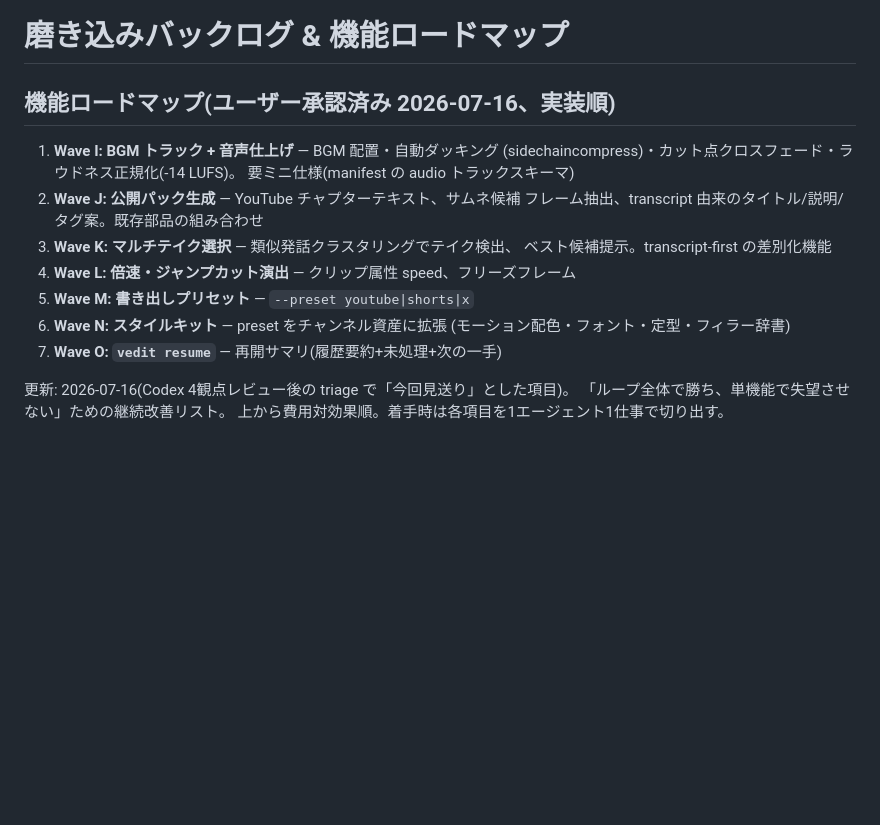
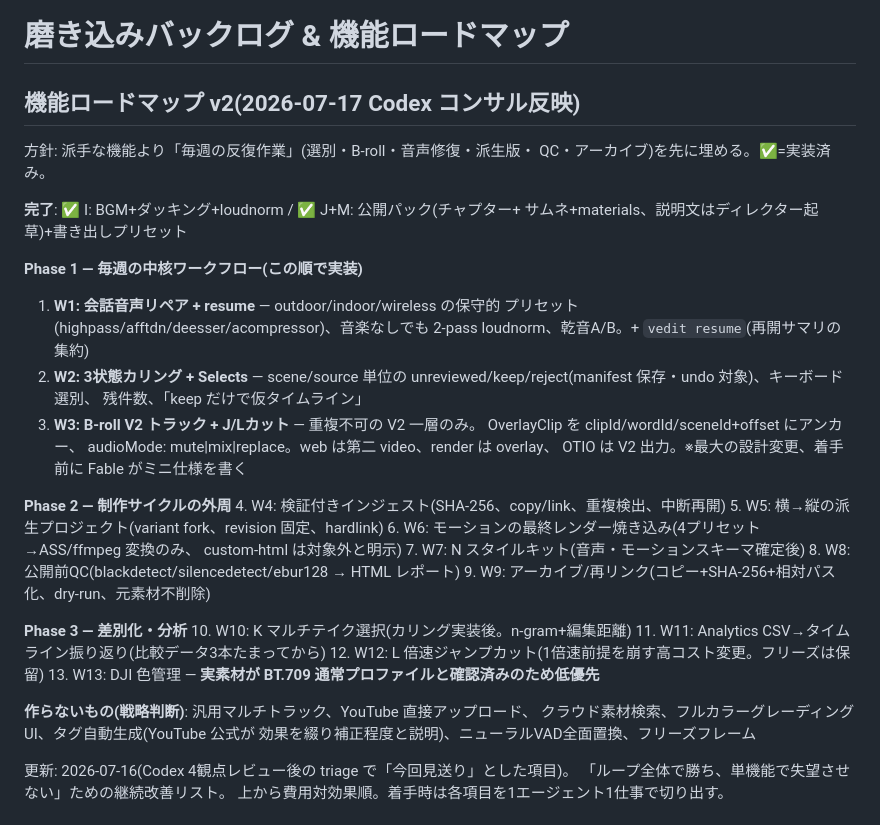
Before and after one commit to akakeishin/vedit, a Markdown page: docs/polish-backlog.md, the part around the change. GitHub-like rendering; blank space fills up the shorter version.

Commit message:
docs: roadmap v2 per codex feature consult (weekly-workflow first)
Co-Authored-By: Claude Fable 5 <noreply@anthropic.com>

```diff
--- a/docs/polish-backlog.md
+++ b/docs/polish-backlog.md
@@ -1,19 +1,43 @@
 # 磨き込みバックログ & 機能ロードマップ
 
-## 機能ロードマップ(ユーザー承認済み 2026-07-16、実装順)
+## 機能ロードマップ v2(2026-07-17 Codex コンサル反映)
 
-1. **Wave I: BGM トラック + 音声仕上げ** — BGM 配置・自動ダッキング
-   (sidechaincompress)・カット点クロスフェード・ラウドネス正規化(-14 LUFS)。
-   要ミニ仕様(manifest の audio トラックスキーマ)
-2. **Wave J: 公開パック生成** — YouTube チャプターテキスト、サムネ候補
-   フレーム抽出、transcript 由来のタイトル/説明/タグ案。既存部品の組み合わせ
-3. **Wave K: マルチテイク選択** — 類似発話クラスタリングでテイク検出、
-   ベスト候補提示。transcript-first の差別化機能
-4. **Wave L: 倍速・ジャンプカット演出** — クリップ属性 speed、フリーズフレーム
-5. **Wave M: 書き出しプリセット** — `--preset youtube|shorts|x`
-6. **Wave N: スタイルキット** — preset をチャンネル資産に拡張
-   (モーション配色・フォント・定型・フィラー辞書)
-7. **Wave O: `vedit resume`** — 再開サマリ(履歴要約+未処理+次の一手)
+方針: 派手な機能より「毎週の反復作業」(選別・B-roll・音声修復・派生版・
+QC・アーカイブ)を先に埋める。✅=実装済み。
+
+**完了**: ✅ I: BGM+ダッキング+loudnorm / ✅ J+M: 公開パック(チャプター+
+サムネ+materials、説明文はディレクター起草)+書き出しプリセット
+
+**Phase 1 — 毎週の中核ワークフロー(この順で実装)**
+1. **W1: 会話音声リペア + resume** — outdoor/indoor/wireless の保守的
+   プリセット(highpass/afftdn/deesser/acompressor)、音楽なしでも
+   2-pass loudnorm、乾音A/B。+ `vedit resume`(再開サマリの集約)
+2. **W2: 3状態カリング + Selects** — scene/source 単位の
+   unreviewed/keep/reject(manifest 保存・undo 対象)、キーボード選別、
+   残件数、「keep だけで仮タイムライン」
+3. **W3: B-roll V2 トラック + J/Lカット** — 重複不可の V2 一層のみ。
+   OverlayClip を clipId/wordId/sceneId+offset にアンカー、
+   audioMode: mute|mix|replace。web は第二 video、render は overlay、
+   OTIO は V2 出力。※最大の設計変更、着手前に Fable がミニ仕様を書く
+
+**Phase 2 — 制作サイクルの外周**
+4. W4: 検証付きインジェスト(SHA-256、copy/link、重複検出、中断再開)
+5. W5: 横→縦の派生プロジェクト(variant fork、revision 固定、hardlink)
+6. W6: モーションの最終レンダー焼き込み(4プリセット→ASS/ffmpeg 変換のみ、
+   custom-html は対象外と明示)
+7. W7: N スタイルキット(音声・モーションスキーマ確定後)
+8. W8: 公開前QC(blackdetect/silencedetect/ebur128 → HTML レポート)
+9. W9: アーカイブ/再リンク(コピー+SHA-256+相対パス化、dry-run、元素材不削除)
+
+**Phase 3 — 差別化・分析**
+10. W10: K マルチテイク選択(カリング実装後。n-gram+編集距離)
+11. W11: Analytics CSV→タイムライン振り返り(比較データ3本たまってから)
+12. W12: L 倍速ジャンプカット(1倍速前提を崩す高コスト変更。フリーズは保留)
+13. W13: DJI 色管理 — **実素材が BT.709 通常プロファイルと確認済みのため低優先**
+
+**作らないもの(戦略判断)**: 汎用マルチトラック、YouTube 直接アップロード、
+クラウド素材検索、フルカラーグレーディング UI、タグ自動生成(YouTube 公式が
+効果を綴り補正程度と説明)、ニューラルVAD全面置換、フリーズフレーム
 
 
 更新: 2026-07-16(Codex 4観点レビュー後の triage で「今回見送り」とした項目)。
```
